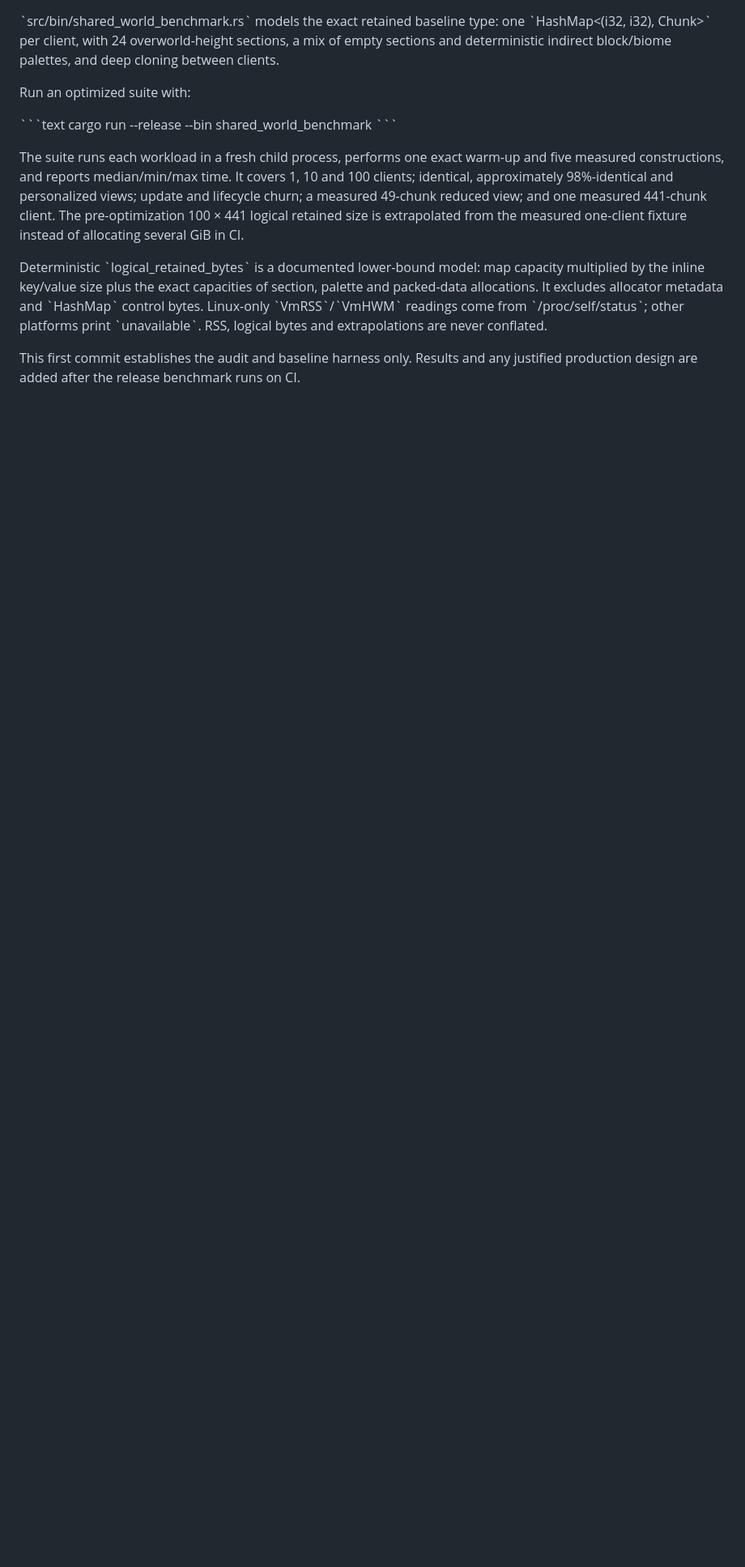
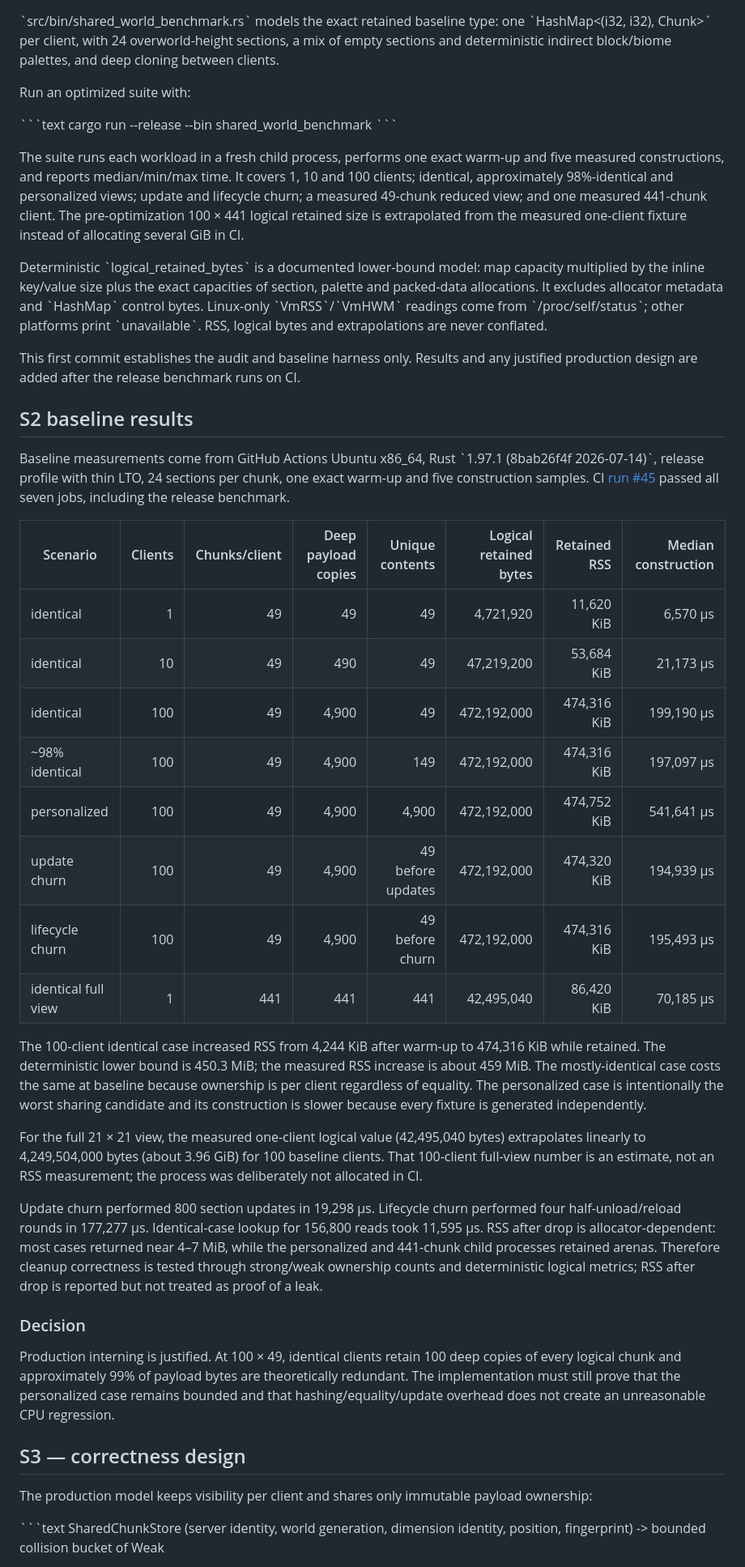
Before and after one commit to kubsoon123/Minerider, a Markdown page: docs/shared_world_benchmark.md, the part around one of its changes. Shown at 81% size. Drawn GitHub-style; blank space fills up the shorter version.

Commit message:
docs(bench): record baseline shared world results

```diff
--- a/docs/shared_world_benchmark.md
+++ b/docs/shared_world_benchmark.md
@@ -98,3 +98,62 @@ readings come from \`/proc/self/status\`; other platforms print
 This first commit establishes the audit and baseline harness only. Results
 and any justified production design are added after the release benchmark
 runs on CI.
+
+## S2 baseline results
+
+Baseline measurements come from GitHub Actions Ubuntu x86_64, Rust
+\`1.97.1 (8bab26f4f 2026-07-14)\`, release profile with thin LTO, 24
+sections per chunk, one exact warm-up and five construction samples. CI
+[run #45](https://github.com/kubsoon123/Minerider/actions/runs/29595300932)
+passed all seven jobs, including the release benchmark.
+
+| Scenario | Clients | Chunks/client | Deep payload copies | Unique contents | Logical retained bytes | Retained RSS | Median construction |
+|---|---:|---:|---:|---:|---:|---:|---:|
+| identical | 1 | 49 | 49 | 49 | 4,721,920 | 11,620 KiB | 6,570 µs |
+| identical | 10 | 49 | 490 | 49 | 47,219,200 | 53,684 KiB | 21,173 µs |
+| identical | 100 | 49 | 4,900 | 49 | 472,192,000 | 474,316 KiB | 199,190 µs |
+| ~98% identical | 100 | 49 | 4,900 | 149 | 472,192,000 | 474,316 KiB | 197,097 µs |
+| personalized | 100 | 49 | 4,900 | 4,900 | 472,192,000 | 474,752 KiB | 541,641 µs |
+| update churn | 100 | 49 | 4,900 | 49 before updates | 472,192,000 | 474,320 KiB | 194,939 µs |
+| lifecycle churn | 100 | 49 | 4,900 | 49 before churn | 472,192,000 | 474,316 KiB | 195,493 µs |
+| identical full view | 1 | 441 | 441 | 441 | 42,495,040 | 86,420 KiB | 70,185 µs |
+
+The 100-client identical case increased RSS from 4,244 KiB after warm-up
+to 474,316 KiB while retained. The deterministic lower bound is 450.3 MiB;
+the measured RSS increase is about 459 MiB. The mostly-identical case costs
+the same at baseline because ownership is per client regardless of equality.
+The personalized case is intentionally the worst sharing candidate and its
+construction is slower because every fixture is generated independently.
+
+For the full 21 × 21 view, the measured one-client logical value
+(42,495,040 bytes) extrapolates linearly to 4,249,504,000 bytes (about
+3.96 GiB) for 100 baseline clients. That 100-client full-view number is an
+estimate, not an RSS measurement; the process was deliberately not allocated
+in CI.
+
+Update churn performed 800 section updates in 19,298 µs. Lifecycle churn
+performed four half-unload/reload rounds in 177,277 µs. Identical-case lookup
+for 156,800 reads took 11,595 µs. RSS after drop is allocator-dependent:
+most cases returned near 4–7 MiB, while the personalized and 441-chunk child
+processes retained arenas. Therefore cleanup correctness is tested through
+strong/weak ownership counts and deterministic logical metrics; RSS after
+drop is reported but not treated as proof of a leak.
+
+### Decision
+
+Production interning is justified. At 100 × 49, identical clients retain
+100 deep copies of every logical chunk and approximately 99% of payload bytes
+are theoretically redundant. The implementation must still prove that the
+personalized case remains bounded and that hashing/equality/update overhead
+does not create an unreasonable CPU regression.
+
+## S3 — correctness design
+
+The production model keeps visibility per client and shares only immutable
+payload ownership:
+
+\`\`\`text
+SharedChunkStore
+  (server identity, world generation, dimension identity, position, fingerprint)
+      -> bounded collision bucket of Weak<Chunk>
+
```
Also changed, not shown: other parts of docs/shared_world_benchmark.md (+33 -0 lines).
